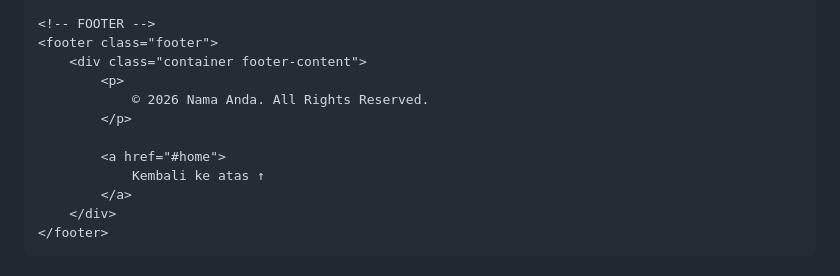
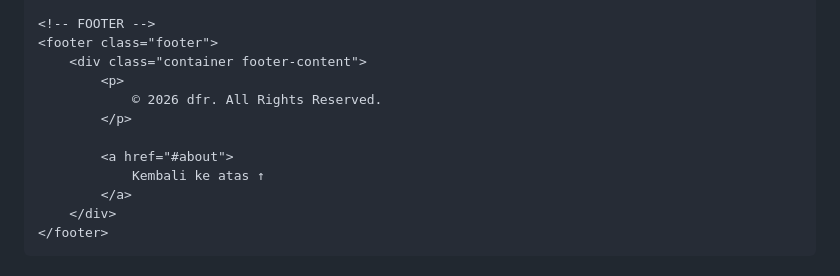
Before and after one commit to dhanangfitra/dhanangfitra.github.io, a Markdown page: README.md, the part around the change. GitHub-like rendering.

Commit message:
Update footer copyright name in README.md

```diff
--- a/README.md
+++ b/README.md
@@ -1228,10 +1228,10 @@
     <footer class="footer">
         <div class="container footer-content">
             <p>
-                © 2026 Nama Anda. All Rights Reserved.
+                © 2026 dfr. All Rights Reserved.
             </p>
 
-            <a href="#home">
+            <a href="#about">
                 Kembali ke atas ↑
             </a>
         </div>
```
